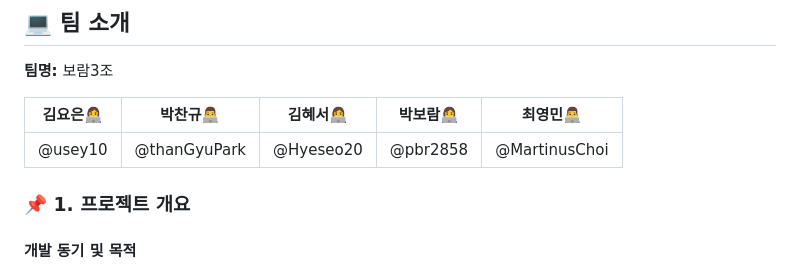
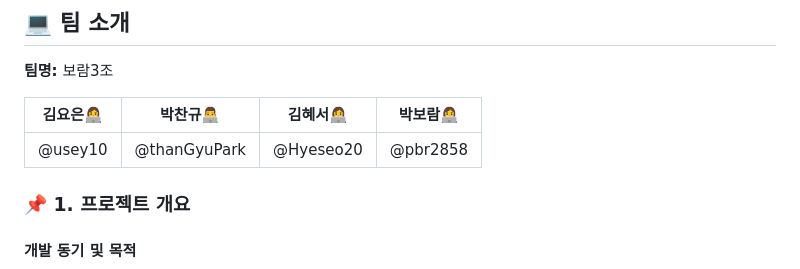
Before and after one commit to SKNETWORKS-FAMILY-AICAMP/SKN05-4RD-3TEAM, a Markdown page: README.md, the part around the change. GitHub-like rendering.

```diff
--- a/README.md
+++ b/README.md
@@ -8,9 +8,9 @@
 
 **팀명:** 보람3조
 
-| **김요은👩‍💻** | **박찬규👨‍💻** | **김혜서👩‍💻** | **박보람👩‍💻** | **최영민👨‍💻** |
-|:--------------:|:--------------:|:--------------:|:--------------:|:--------------:|
-| @usey10        | @thanGyuPark   | @Hyeseo20      | @pbr2858        |   @MartinusChoi     |
+| **김요은👩‍💻** | **박찬규👨‍💻** | **김혜서👩‍💻** | **박보람👩‍💻** |
+|:--------------:|:--------------:|:--------------:|:--------------:|
+| @usey10        | @thanGyuPark   | @Hyeseo20      | @pbr2858        |
 
 ### 📌 1. 프로젝트 개요
 #### 개발 동기 및 목적
```
